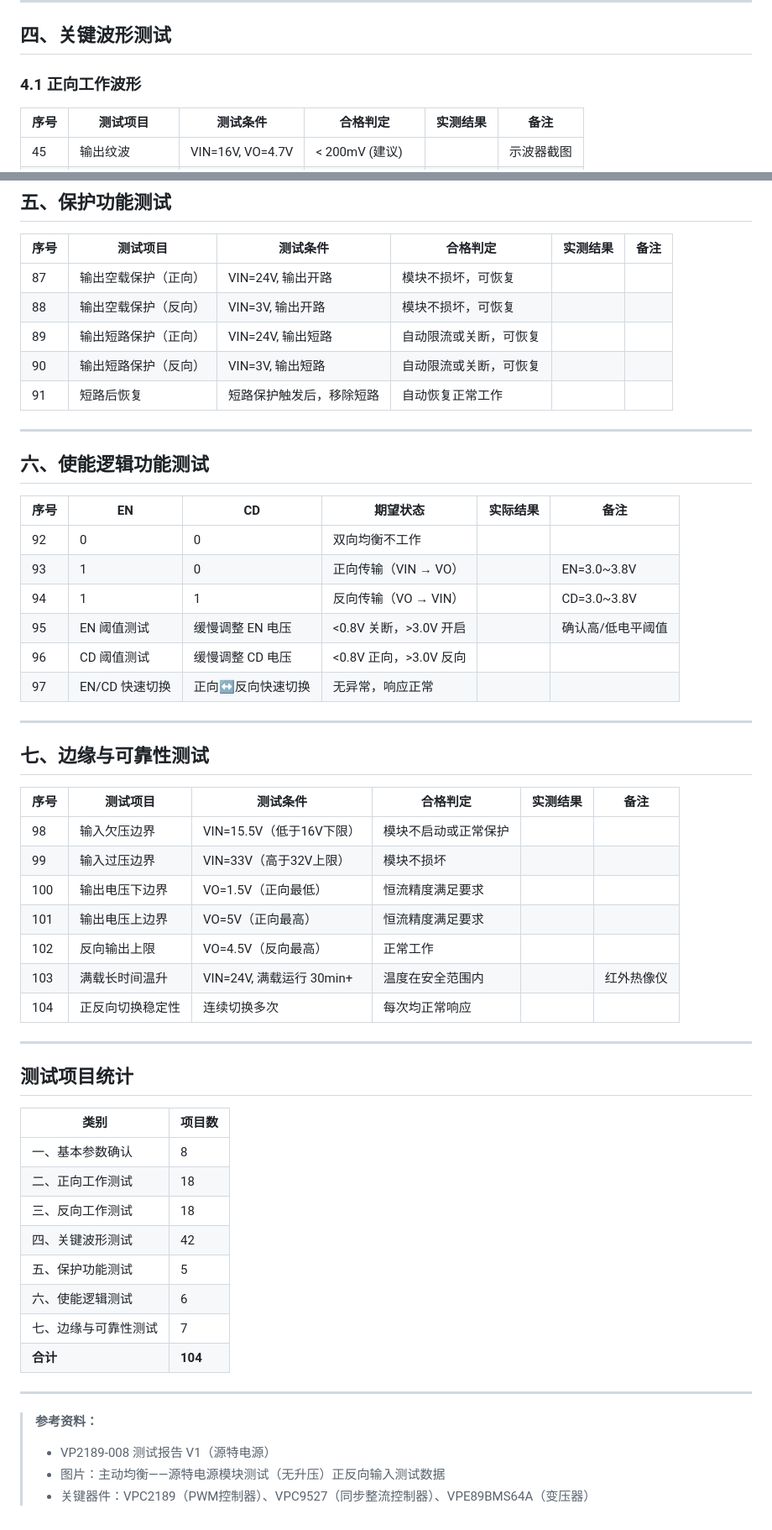
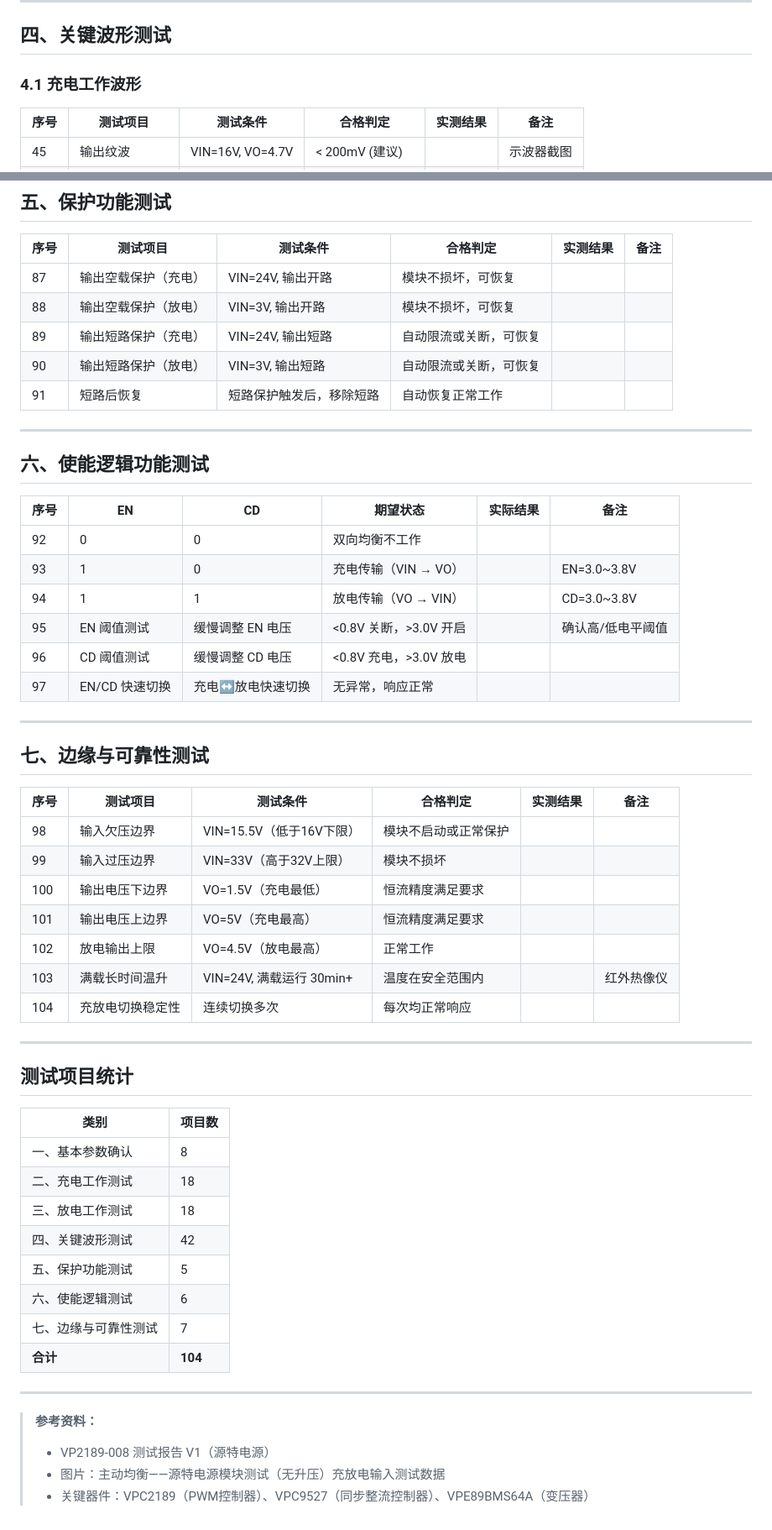
Before and after one commit to greatwallcy/ai-assistant-log, a Markdown page: documents/工作/VP2189_Demo_测试项目清单.md, 2 parts joined by grey strips. Shown at 84% size. Rendered like a GitHub page.

```diff
--- a/documents/工作/VP2189_Demo_测试项目清单.md
+++ b/documents/工作/VP2189_Demo_测试项目清单.md
@@ -90,7 +90,7 @@
 
 ## 四、关键波形测试
 
-### 4.1 正向工作波形
+### 4.1 充电工作波形
 
 | 序号 | 测试项目 | 测试条件 | 合格判定 | 实测结果 | 备注 |
 |------|---------|---------|---------|---------|------|
@@ -148,10 +148,10 @@
 
 | 序号 | 测试项目 | 测试条件 | 合格判定 | 实测结果 | 备注 |
 |------|---------|---------|---------|---------|------|
-| 87 | 输出空载保护（正向） | VIN=24V, 输出开路 | 模块不损坏，可恢复 | | |
-| 88 | 输出空载保护（反向） | VIN=3V, 输出开路 | 模块不损坏，可恢复 | | |
-| 89 | 输出短路保护（正向） | VIN=24V, 输出短路 | 自动限流或关断，可恢复 | | |
-| 90 | 输出短路保护（反向） | VIN=3V, 输出短路 | 自动限流或关断，可恢复 | | |
+| 87 | 输出空载保护（充电） | VIN=24V, 输出开路 | 模块不损坏，可恢复 | | |
+| 88 | 输出空载保护（放电） | VIN=3V, 输出开路 | 模块不损坏，可恢复 | | |
+| 89 | 输出短路保护（充电） | VIN=24V, 输出短路 | 自动限流或关断，可恢复 | | |
+| 90 | 输出短路保护（放电） | VIN=3V, 输出短路 | 自动限流或关断，可恢复 | | |
 | 91 | 短路后恢复 | 短路保护触发后，移除短路 | 自动恢复正常工作 | | |
 
 ---
@@ -161,11 +161,11 @@
 | 序号 | EN | CD | 期望状态 | 实际结果 | 备注 |
 |------|-----|-----|---------|---------|------|
 | 92 | 0 | 0 | 双向均衡不工作 | | |
-| 93 | 1 | 0 | 正向传输（VIN → VO） | | EN=3.0~3.8V |
-| 94 | 1 | 1 | 反向传输（VO → VIN） | | CD=3.0~3.8V |
+| 93 | 1 | 0 | 充电传输（VIN → VO） | | EN=3.0~3.8V |
+| 94 | 1 | 1 | 放电传输（VO → VIN） | | CD=3.0~3.8V |
 | 95 | EN 阈值测试 | 缓慢调整 EN 电压 | <0.8V 关断，>3.0V 开启 | | 确认高/低电平阈值 |
-| 96 | CD 阈值测试 | 缓慢调整 CD 电压 | <0.8V 正向，>3.0V 反向 | | |
-| 97 | EN/CD 快速切换 | 正向↔反向快速切换 | 无异常，响应正常 | | |
+| 96 | CD 阈值测试 | 缓慢调整 CD 电压 | <0.8V 充电，>3.0V 放电 | | |
+| 97 | EN/CD 快速切换 | 充电↔放电快速切换 | 无异常，响应正常 | | |
 
 ---
 
@@ -175,11 +175,11 @@
 |------|---------|---------|---------|---------|------|
 | 98 | 输入欠压边界 | VIN=15.5V（低于16V下限） | 模块不启动或正常保护 | | |
 | 99 | 输入过压边界 | VIN=33V（高于32V上限） | 模块不损坏 | | |
-| 100 | 输出电压下边界 | VO=1.5V（正向最低） | 恒流精度满足要求 | | |
-| 101 | 输出电压上边界 | VO=5V（正向最高） | 恒流精度满足要求 | | |
-| 102 | 反向输出上限 | VO=4.5V（反向最高） | 正常工作 | | |
+| 100 | 输出电压下边界 | VO=1.5V（充电最低） | 恒流精度满足要求 | | |
+| 101 | 输出电压上边界 | VO=5V（充电最高） | 恒流精度满足要求 | | |
+| 102 | 放电输出上限 | VO=4.5V（放电最高） | 正常工作 | | |
 | 103 | 满载长时间温升 | VIN=24V, 满载运行 30min+ | 温度在安全范围内 | | 红外热像仪 |
-| 104 | 正反向切换稳定性 | 连续切换多次 | 每次均正常响应 | | |
+| 104 | 充放电切换稳定性 | 连续切换多次 | 每次均正常响应 | | |
 
 ---
 
@@ -188,8 +188,8 @@
 | 类别 | 项目数 |
 |------|--------|
 | 一、基本参数确认 | 8 |
-| 二、正向工作测试 | 18 |
-| 三、反向工作测试 | 18 |
+| 二、充电工作测试 | 18 |
+| 三、放电工作测试 | 18 |
 | 四、关键波形测试 | 42 |
 | 五、保护功能测试 | 5 |
 | 六、使能逻辑测试 | 6 |
@@ -200,5 +200,5 @@
 
 > **参考资料：**
 > - VP2189-008 测试报告 V1（源特电源）
-> - 图片：主动均衡——源特电源模块测试（无升压）正反向输入测试数据
+> - 图片：主动均衡——源特电源模块测试（无升压）充放电输入测试数据
 > - 关键器件：VPC2189（PWM控制器）、VPC9527（同步整流控制器）、VPE89BMS64A（变压器）
```
Also changed, not shown: other parts of documents/工作/VP2189_Demo_测试项目清单.md (+18 -18 lines).
